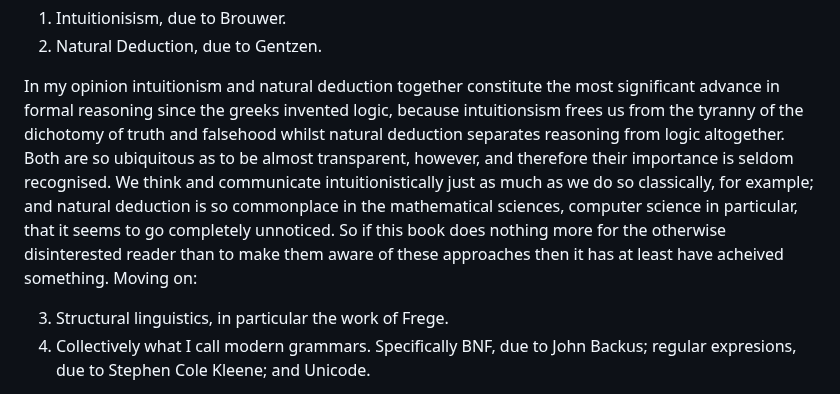
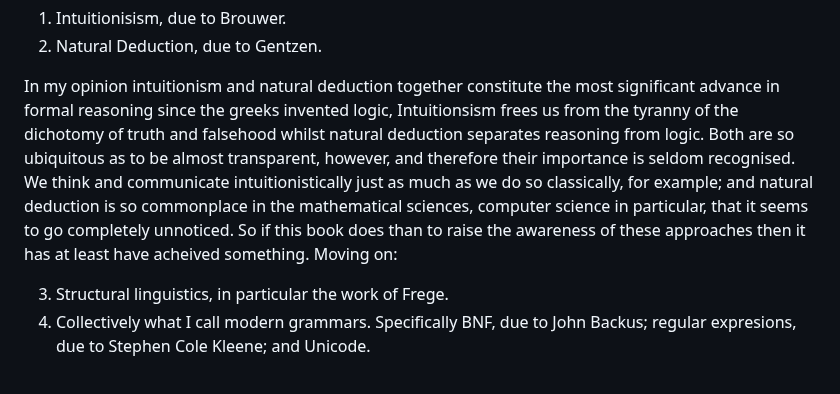
Before and after one commit to djalbat/the-foundations-of-symbolic-reasoning, a Markdown page: introduction.md, the part around the change. Rendered like a GitHub page.

Commit message:
More on the first few paragraphs.

```diff
--- a/introduction.md
+++ b/introduction.md
@@ -12,11 +12,11 @@ So, the four elephants:
 2. Natural Deduction, due to Gentzen.
 
 In my opinion intuitionism and natural deduction together constitute the most significant advance in formal reasoning since the greeks invented logic,
-because intuitionsism frees us from the tyranny of the dichotomy of truth and falsehood whilst natural deduction separates reasoning from logic altogether.
+Intuitionsism frees us from the tyranny of the dichotomy of truth and falsehood whilst natural deduction separates reasoning from logic.
 Both are so ubiquitous as to be almost transparent, however, and therefore their importance is seldom recognised.
 We think and communicate intuitionistically just as much as we do so classically, for example;
 and natural deduction is so commonplace in the mathematical sciences, computer science in particular, that it seems to go completely unnoticed.
-So if this book does nothing more for the otherwise disinterested reader than to make them aware of these approaches then it has at least have acheived something.
+So if this book does than to raise the awareness of these approaches then it has at least have acheived something.
 Moving on:
 
 3. Structural linguistics, in particular the work of Frege.
```
